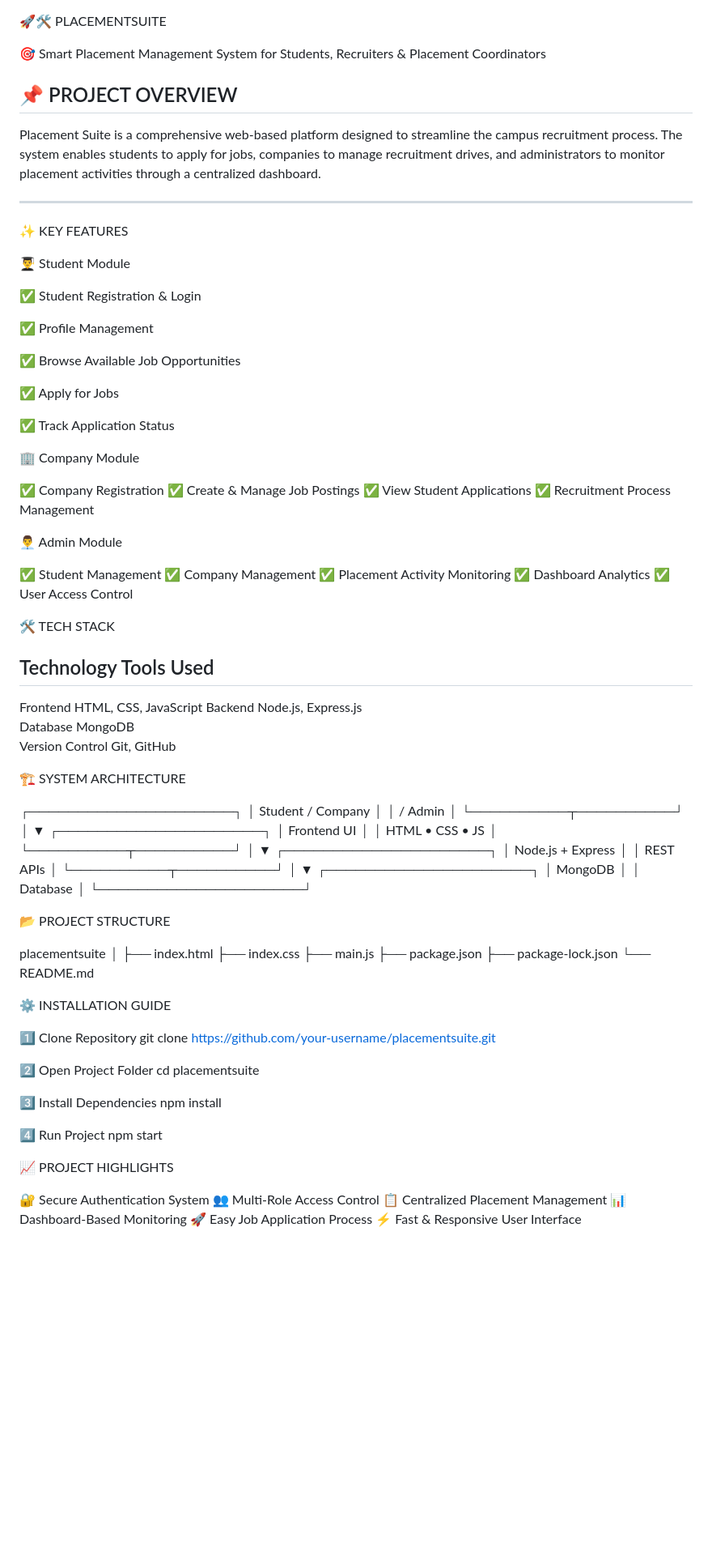
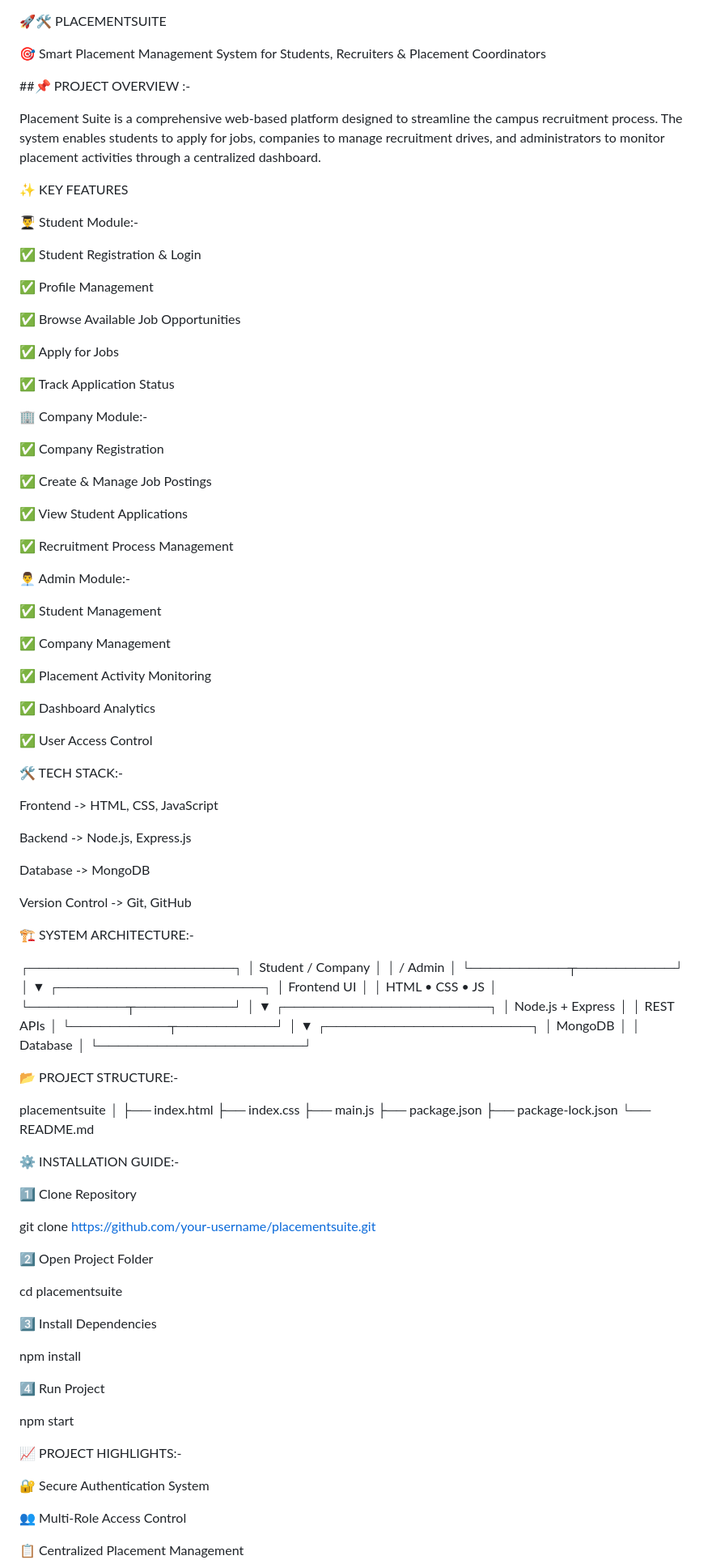
Before and after one commit to nshinde8766/placementsuite, a Markdown page: README.md, the part around one of its changes. Shown at 81% size. Drawn GitHub-style; blank space fills up the shorter version.

```diff
--- a/README.md
+++ b/README.md
@@ -1,16 +1,18 @@
 🚀🛠️ PLACEMENTSUITE
+
 
 🎯 Smart Placement Management System for Students, Recruiters & Placement Coordinators
 
-## 📌 PROJECT OVERVIEW
+
+##📌 PROJECT OVERVIEW :-
 
 Placement Suite is a comprehensive web-based platform designed to streamline the campus recruitment process. The system enables students to apply for jobs, companies to manage recruitment drives, and administrators to monitor placement activities through a centralized dashboard.
 
----
+
 
  ✨ KEY FEATURES
 
-👨‍🎓 Student Module
+👨‍🎓 Student Module:-
 
 ✅ Student Registration & Login
 
@@ -23,34 +25,49 @@ Placement Suite is a comprehensive web-based platform designed to streamline the
 ✅ Track Application Status
 
 
-🏢 Company Module
+
+🏢 Company Module:-
 
 ✅ Company Registration
+
 ✅ Create & Manage Job Postings
+
 ✅ View Student Applications
+
 ✅ Recruitment Process Management
 
 
-👨‍💼 Admin Module
+
+👨‍💼 Admin Module:-
 
 ✅ Student Management
+
 ✅ Company Management
+
 ✅ Placement Activity Monitoring
+
 ✅ Dashboard Analytics
+
 ✅ User Access Control
 
 
-🛠️ TECH STACK
-
-  Technology           Tools Used
------------------------------------
-Frontend              HTML, CSS, JavaScript
-Backend               Node.js, Express.js
-Database              MongoDB
-Version Control       Git, GitHub
 
 
-🏗️ SYSTEM ARCHITECTURE
+🛠️ TECH STACK:-
+
+
+Frontend  -> HTML, CSS, JavaScript
+
+Backend  ->  Node.js, Express.js
+
+Database ->  MongoDB
+
+Version Control   ->  Git, GitHub
+
+
+
+
+🏗️ SYSTEM ARCHITECTURE:-
 
 
  ┌─────────────────────┐
@@ -77,7 +94,8 @@ Version Control       Git, GitHub
  └─────────────────────┘
 
 
-📂 PROJECT STRUCTURE
+
+📂 PROJECT STRUCTURE:-
 
 
 placementsuite
@@ -90,27 +108,34 @@ placementsuite
 └── README.md
 
 
-⚙️ INSTALLATION GUIDE
+
+⚙️ INSTALLATION GUIDE:-
 
 1️⃣ Clone Repository
+
 git clone https://github.com/your-username/placementsuite.git
 
 
 2️⃣ Open Project Folder
+
 cd placementsuite
 
 
 3️⃣ Install Dependencies
+
 npm install
 
 
 4️⃣ Run Project
+
 npm start
 
 
 
-📈 PROJECT HIGHLIGHTS
+📈 PROJECT HIGHLIGHTS:-
 
 🔐 Secure Authentication System
+
 👥 Multi-Role Access Control
+
 📋 Centralized Placement Management
```
Also changed, not shown: other parts of README.md (+17 -2 lines).
